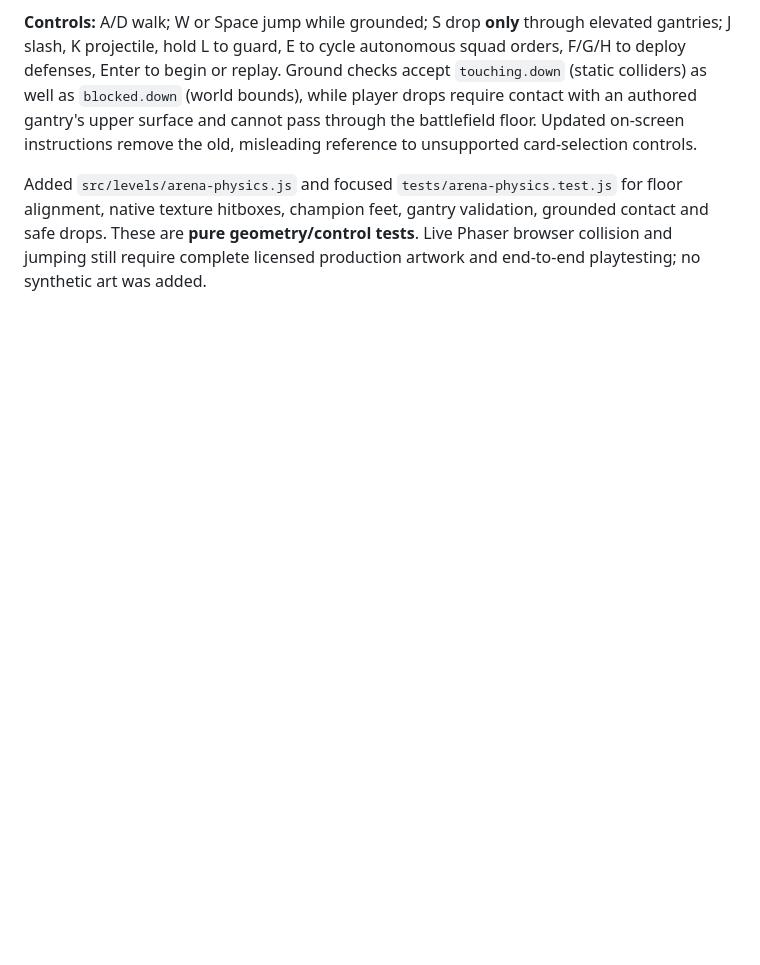
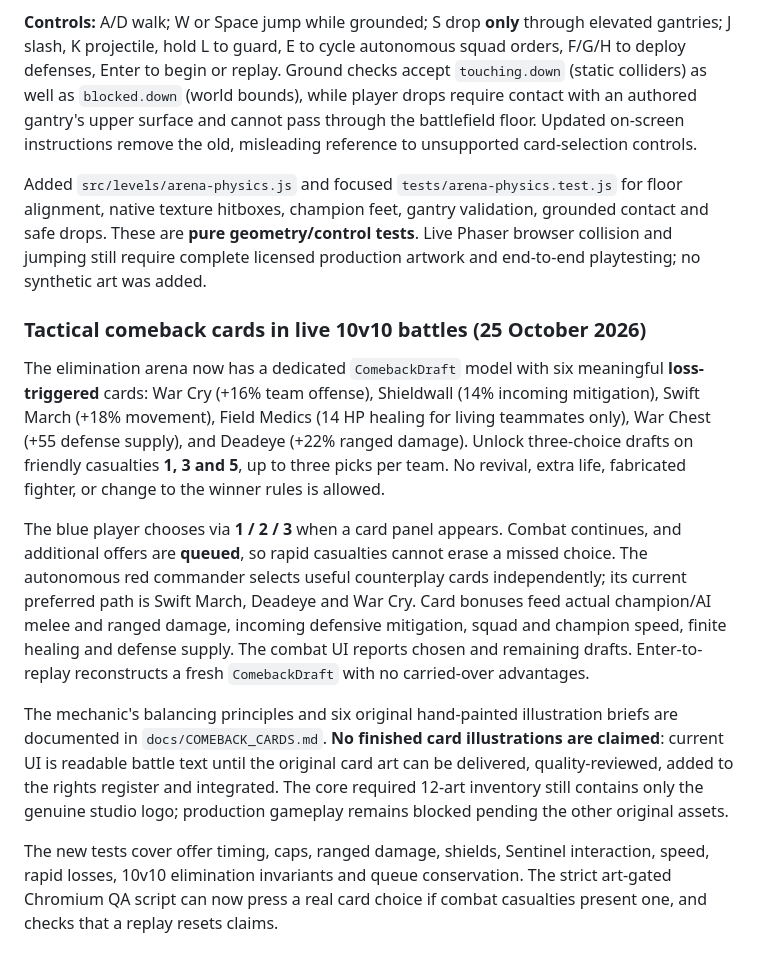
Before and after one commit to alexdevriesxing/swordandbannerfall, a Markdown page: README.md, the part around the change. Drawn GitHub-style; blank space fills up the shorter version.

Commit message:
Document live 10v10 comeback drafting and future asset-gated browser acceptance

```diff
--- a/README.md
+++ b/README.md
@@ -150,3 +150,12 @@ The live arena now creates its ground collision from the **same required, approv
 **Controls:** A/D walk; W or Space jump while grounded; S drop **only** through elevated gantries; J slash, K projectile, hold L to guard, E to cycle autonomous squad orders, F/G/H to deploy defenses, Enter to begin or replay. Ground checks accept `touching.down` (static colliders) as well as `blocked.down` (world bounds), while player drops require contact with an authored gantry's upper surface and cannot pass through the battlefield floor. Updated on-screen instructions remove the old, misleading reference to unsupported card-selection controls.
 
 Added `src/levels/arena-physics.js` and focused `tests/arena-physics.test.js` for floor alignment, native texture hitboxes, champion feet, gantry validation, grounded contact and safe drops. These are **pure geometry/control tests**. Live Phaser browser collision and jumping still require complete licensed production artwork and end-to-end playtesting; no synthetic art was added.
+
+### Tactical comeback cards in live 10v10 battles (25 October 2026)
+The elimination arena now has a dedicated `ComebackDraft` model with six meaningful **loss-triggered** cards: War Cry (+16% team offense), Shieldwall (14% incoming mitigation), Swift March (+18% movement), Field Medics (14 HP healing for living teammates only), War Chest (+55 defense supply), and Deadeye (+22% ranged damage). Unlock three-choice drafts on friendly casualties **1, 3 and 5**, up to three picks per team. No revival, extra life, fabricated fighter, or change to the winner rules is allowed.
+
+The blue player chooses via **1 / 2 / 3** when a card panel appears. Combat continues, and additional offers are **queued**, so rapid casualties cannot erase a missed choice. The autonomous red commander selects useful counterplay cards independently; its current preferred path is Swift March, Deadeye and War Cry. Card bonuses feed actual champion/AI melee and ranged damage, incoming defensive mitigation, squad and champion speed, finite healing and defense supply. The combat UI reports chosen and remaining drafts. Enter-to-replay reconstructs a fresh `ComebackDraft` with no carried-over advantages.
+
+The mechanic's balancing principles and six original hand-painted illustration briefs are documented in `docs/COMEBACK_CARDS.md`. **No finished card illustrations are claimed**: current UI is readable battle text until the original card art can be delivered, quality-reviewed, added to the rights register and integrated. The core required 12-art inventory still contains only the genuine studio logo; production gameplay remains blocked pending the other original assets.
+
+The new tests cover offer timing, caps, ranged damage, shields, Sentinel interaction, speed, rapid losses, 10v10 elimination invariants and queue conservation. The strict art-gated Chromium QA script can now press a real card choice if combat casualties present one, and checks that a replay resets claims.
```
